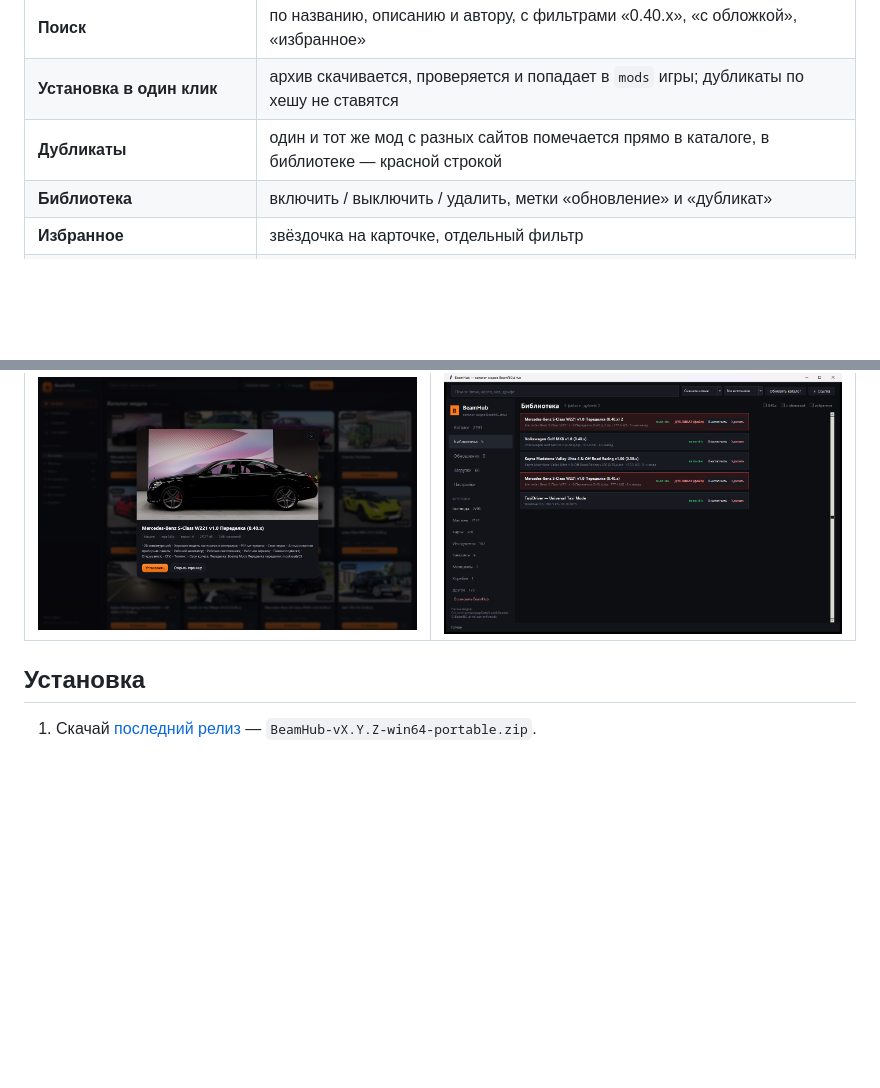
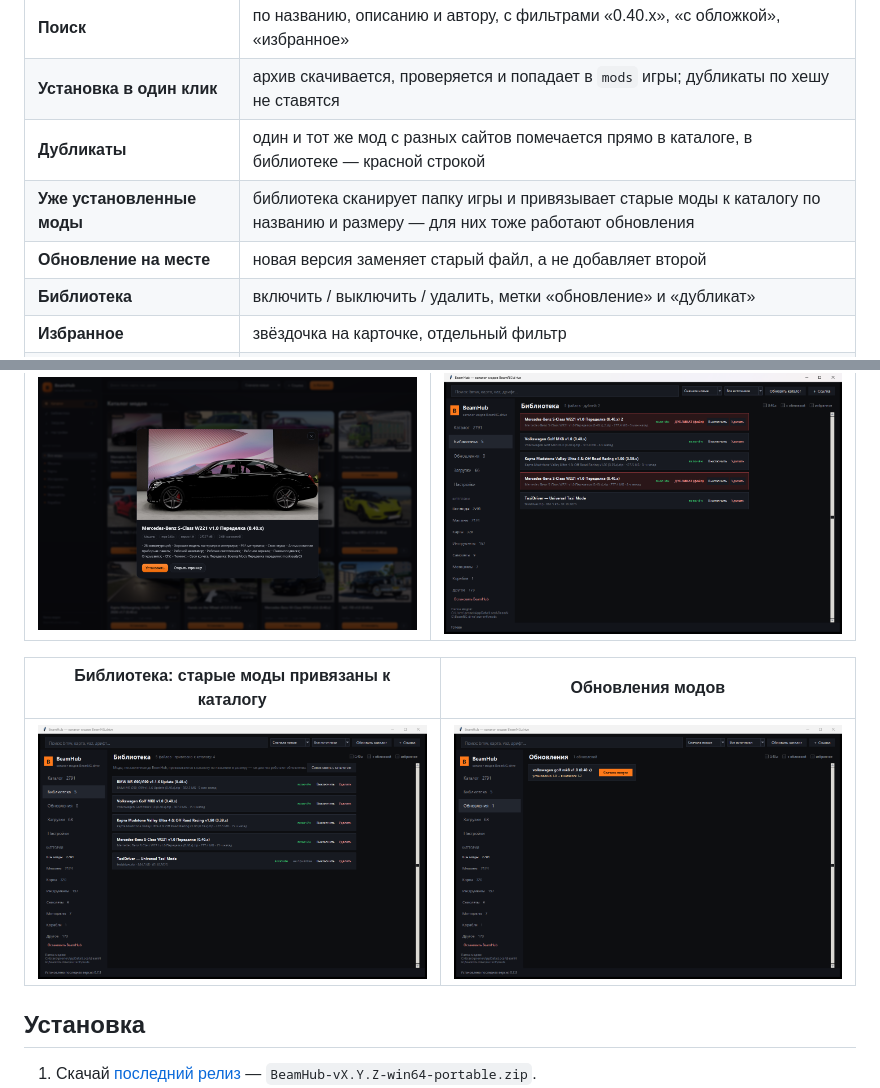
Before and after one commit to Owiom/beamhub, a Markdown page: README.md, 2 parts joined by grey strips. GitHub-like rendering; pictures changed too: docs/library.png (added), docs/updates.png (added); blank space fills up the shorter version.

Commit message:
BeamHub 0.7.4: старые моды привязываются к каталогу, обновления для них, замена файла на месте

```diff
--- a/README.md
+++ b/README.md
@@ -23,6 +23,8 @@
 | **Поиск** | по названию, описанию и автору, с фильтрами «0.40.x», «с обложкой», «избранное» |
 | **Установка в один клик** | архив скачивается, проверяется и попадает в `mods` игры; дубликаты по хешу не ставятся |
 | **Дубликаты** | один и тот же мод с разных сайтов помечается прямо в каталоге, в библиотеке — красной строкой |
+| **Уже установленные моды** | библиотека сканирует папку игры и привязывает старые моды к каталогу по названию и размеру — для них тоже работают обновления |
+| **Обновление на месте** | новая версия заменяет старый файл, а не добавляет второй |
 | **Библиотека** | включить / выключить / удалить, метки «обновление» и «дубликат» |
 | **Избранное** | звёздочка на карточке, отдельный фильтр |
 | **Обновления модов** | отдельная вкладка: что устарело и на какую версию |
@@ -34,6 +36,10 @@
 | Карточка мода | Дубликаты в библиотеке |
 |---|---|
 | ![Карточка](docs/mod-details.png) | ![Дубликаты](docs/duplicates.png) |
+
+| Библиотека: старые моды привязаны к каталогу | Обновления модов |
+|---|---|
+| ![Библиотека](docs/library.png) | ![Обновления](docs/updates.png) |
 
 ## Установка
 
```
Also changed, not shown: 9 other files.
